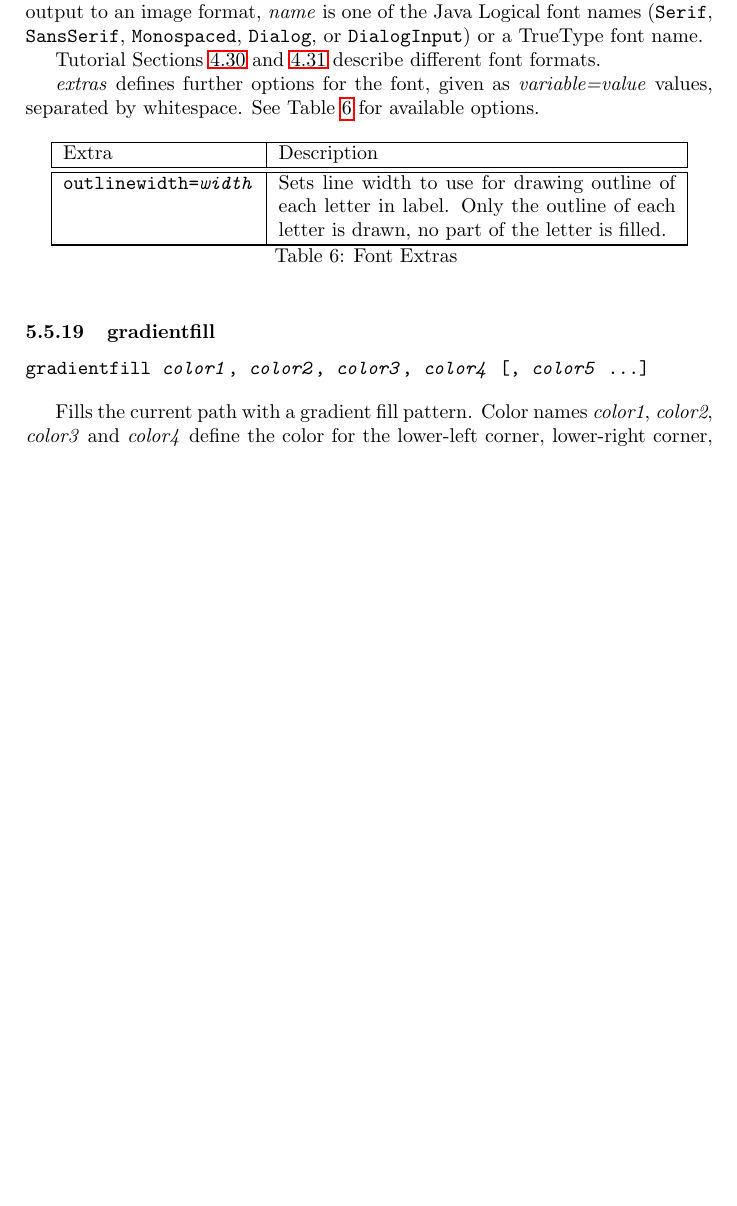
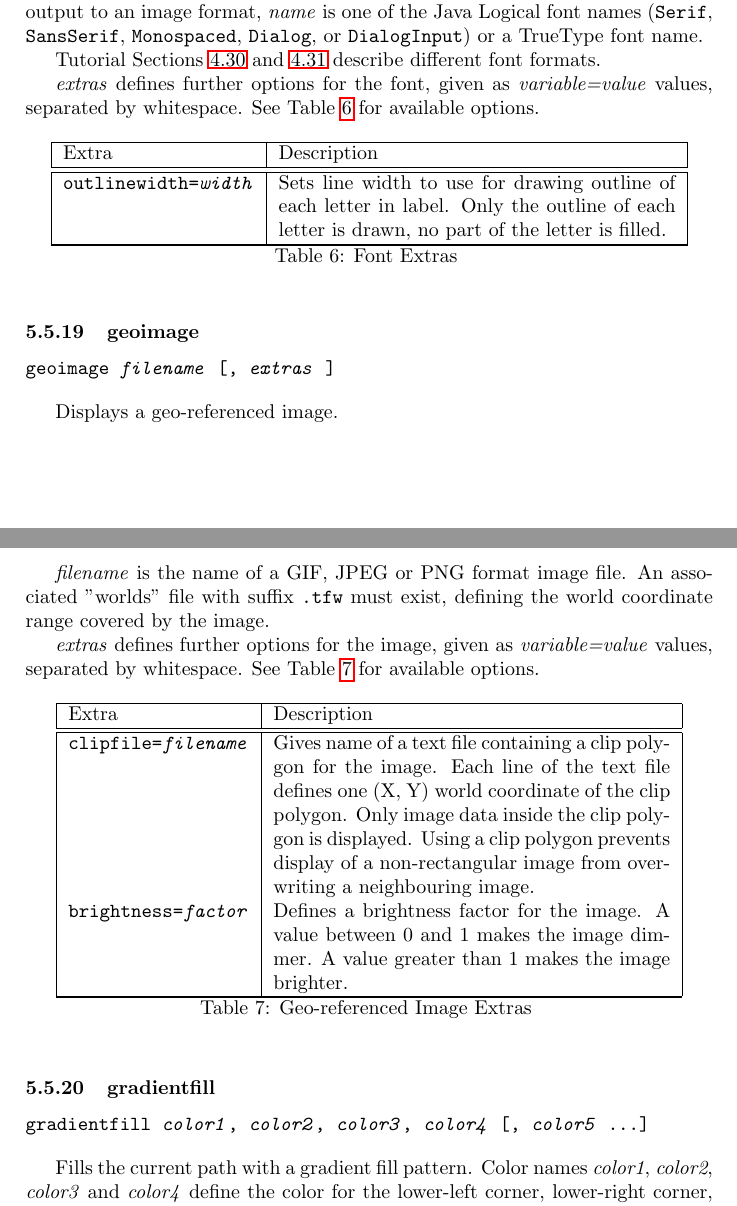
Before and after one commit to simoc/mapyrus, a LaTeX document (userdoc/mapyrus.tex, which reads userdoc/reference.tex): part of page 57 of 68 before the commit and two parts of pages 57 and 58 of 69 after it, the two joined at a grey line, cut so that both start at the same text, the shorter picture padded with empty space. Compiled offline with pdfLaTeX.

Commit message:
Describe new geoimage command.

```diff
--- a/userdoc/reference.tex
+++ b/userdoc/reference.tex
@@ -1388,6 +1388,59 @@ Only the outline of each letter is drawn, no part of the letter is filled. \\
 \hline
 \end{longtable}
 
+\subsubsection{geoimage}
+
+\begin{alltt}
+geoimage \textit{filename} [, \textit{extras} ]
+\end{alltt}
+
+Displays a geo-referenced image.
+
+\textit{filename} is the name of a GIF, JPEG or PNG format image file.
+An associated "worlds" file with suffix \texttt{.tfw} must exist,
+defining the world coordinate range covered by the image.
+
+\textit{extras} defines further options for the image, given as
+\textit{variable=value} values, separated by whitespace.
+See Table \ref{geoimageextras}
+for available options.
+
+
+\begin{longtable}{|l|p{7cm}|}
+\hline
+\label{geoimageextras}
+Extra & Description \\
+\hline
+\hline
+\endfirsthead
+\hline
+\caption{Geo-referenced Image Extras} \\
+\endfoot
+
+\hline
+Extra & Description \\
+\hline
+\hline
+\endhead
+
+\texttt{clipfile=\textit{filename}} &
+
+Gives name of a text file containing a clip polygon for the image.
+Each line of the text file defines one (X, Y) world coordinate
+of the clip polygon.
+Only image data inside the clip polygon is displayed.
+Using a clip polygon prevents display of a non-rectangular image
+from overwriting a neighbouring image. \\
+
+\texttt{brightness=\textit{factor}} &
+
+Defines a brightness factor for the image.
+A value between 0 and 1 makes the image dimmer.
+A value greater than 1 makes the image brighter. \\
+
+\hline
+\end{longtable}
+
 \subsubsection{gradientfill}
 
 \begin{alltt}
```
